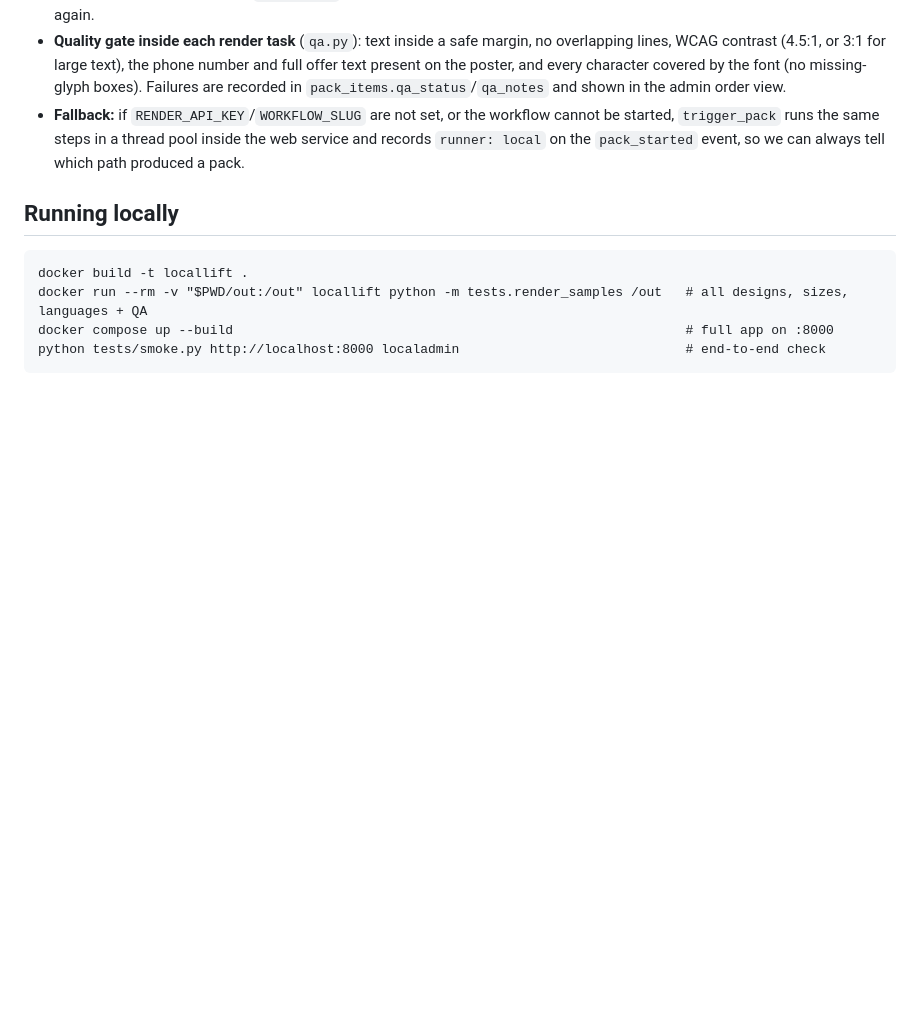
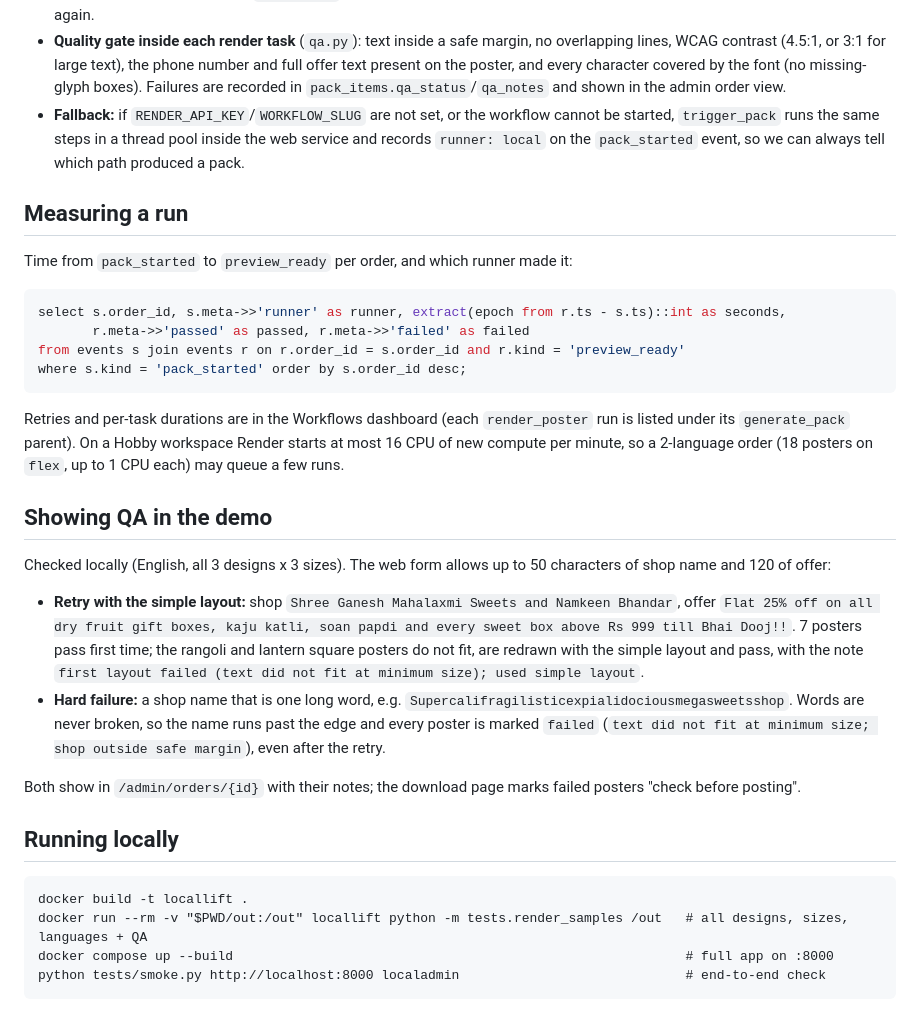
Before and after one commit to inslot2525-ctrl/LocalLift, a Markdown page: pipeline/README.md, the part around the change. GitHub-like rendering; blank space fills up the shorter version.

Commit message:
pipeline: document QA demo inputs and run timing query; fix Workflows Docker limitation
Co-Authored-By: Claude Opus 5.5 <noreply@anthropic.com>

````diff
--- a/pipeline/README.md
+++ b/pipeline/README.md
@@ -29,6 +29,28 @@ generate_pack(order_id)                        parent task, timeout 15 min, 1 re
 - **Quality gate inside each render task** (`qa.py`): text inside a safe margin, no overlapping lines, WCAG contrast (4.5:1, or 3:1 for large text), the phone number and full offer text present on the poster, and every character covered by the font (no missing-glyph boxes). Failures are recorded in `pack_items.qa_status`/`qa_notes` and shown in the admin order view.
 - **Fallback:** if `RENDER_API_KEY`/`WORKFLOW_SLUG` are not set, or the workflow cannot be started, `trigger_pack` runs the same steps in a thread pool inside the web service and records `runner: local` on the `pack_started` event, so we can always tell which path produced a pack.
 
+## Measuring a run
+
+Time from `pack_started` to `preview_ready` per order, and which runner made it:
+
+```sql
+select s.order_id, s.meta->>'runner' as runner, extract(epoch from r.ts - s.ts)::int as seconds,
+       r.meta->>'passed' as passed, r.meta->>'failed' as failed
+from events s join events r on r.order_id = s.order_id and r.kind = 'preview_ready'
+where s.kind = 'pack_started' order by s.order_id desc;
+```
+
+Retries and per-task durations are in the Workflows dashboard (each `render_poster` run is listed under its `generate_pack` parent). On a Hobby workspace Render starts at most 16 CPU of new compute per minute, so a 2-language order (18 posters on `flex`, up to 1 CPU each) may queue a few runs.
+
+## Showing QA in the demo
+
+Checked locally (English, all 3 designs x 3 sizes). The web form allows up to 50 characters of shop name and 120 of offer:
+
+- **Retry with the simple layout:** shop `Shree Ganesh Mahalaxmi Sweets and Namkeen Bhandar`, offer `Flat 25% off on all dry fruit gift boxes, kaju katli, soan papdi and every sweet box above Rs 999 till Bhai Dooj!!`. 7 posters pass first time; the rangoli and lantern square posters do not fit, are redrawn with the simple layout and pass, with the note `first layout failed (text did not fit at minimum size); used simple layout`.
+- **Hard failure:** a shop name that is one long word, e.g. `Supercalifragilisticexpialidociousmegasweetsshop`. Words are never broken, so the name runs past the edge and every poster is marked `failed` (`text did not fit at minimum size; shop outside safe margin`), even after the retry.
+
+Both show in `/admin/orders/{id}` with their notes; the download page marks failed posters "check before posting".
+
 ## Running locally
 
 ```
````
Also changed, not shown: SUBMISSION.md (+2 -1 lines).
